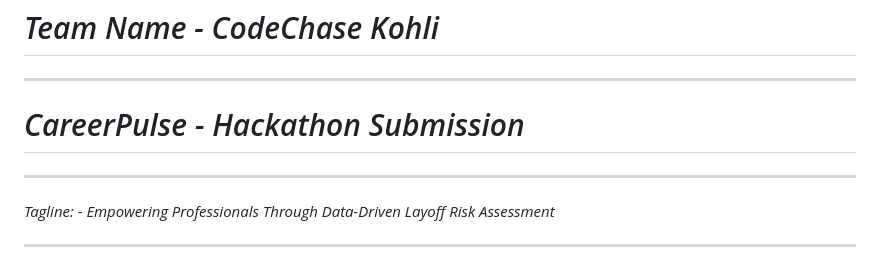
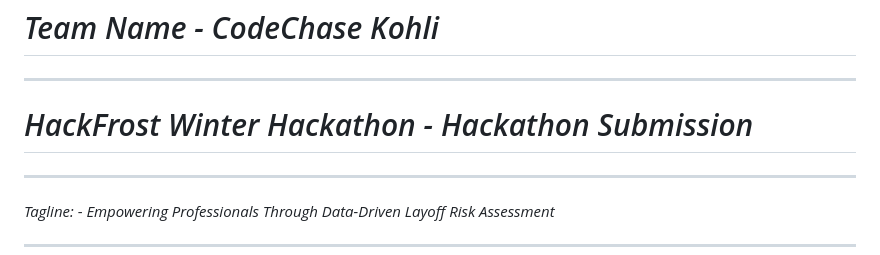
Before and after one commit to JJ1006/CareerPulse, a Markdown page: README.md, the part around the change. Rendered like a GitHub page.

```diff
--- a/README.md
+++ b/README.md
@@ -5,7 +5,7 @@
 
 * * *
 
-*CareerPulse - Hackathon Submission*
+*HackFrost Winter Hackathon - Hackathon Submission*
 ======================================
 
 * * *
```
